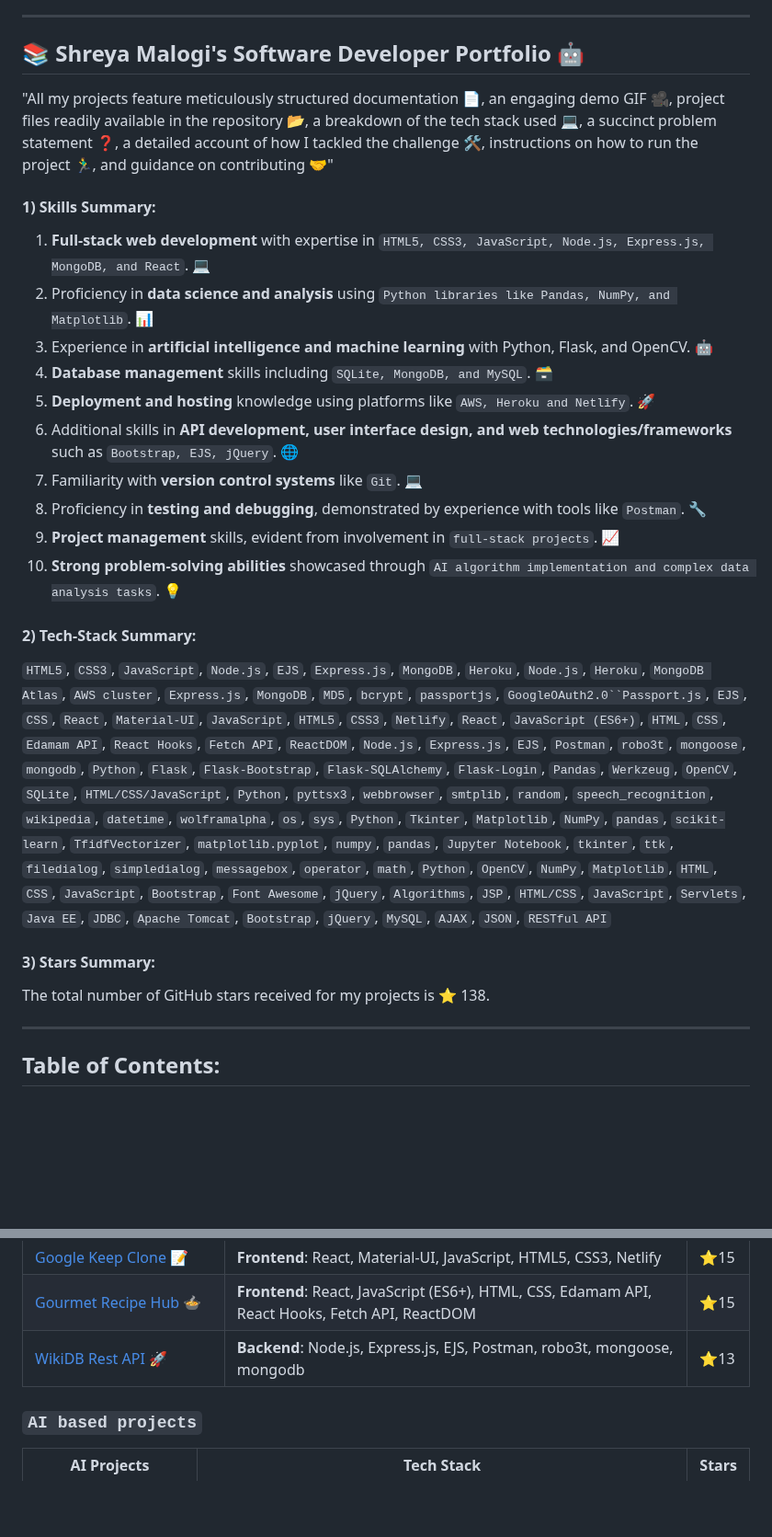
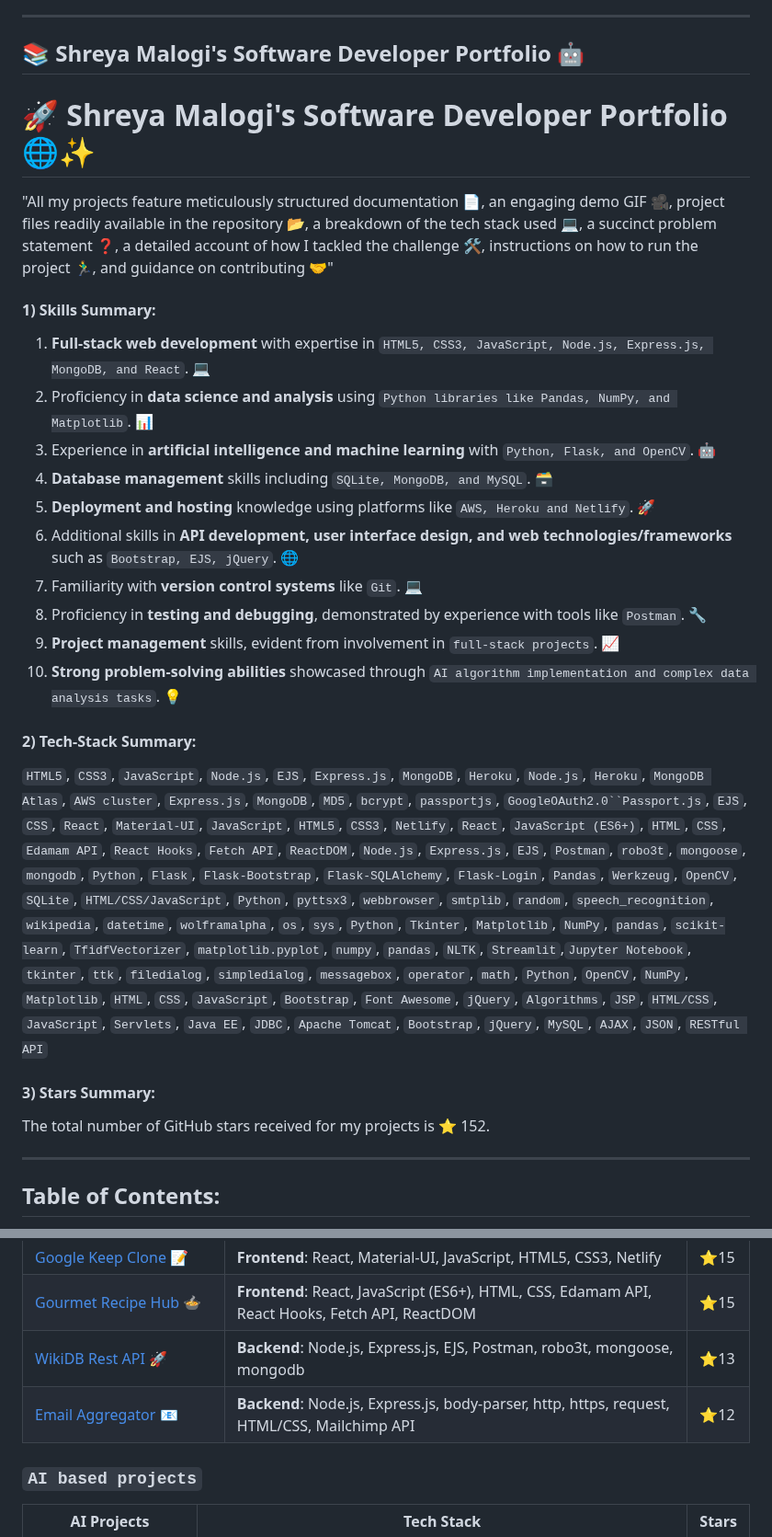
Before and after one commit to shreyamalogi/MyBestWorks, a Markdown page: README.md, 2 parts joined by grey strips. Shown at 92% size. Rendered like a GitHub page; blank space fills up the shorter version.

```diff
--- a/README.md
+++ b/README.md
@@ -14,6 +14,8 @@
 
 
 
+# 🚀 Shreya Malogi's Software Developer Portfolio 🌐✨
+
 "All my projects feature meticulously structured documentation 📄, an engaging demo GIF 🎥, project files readily available in the repository 📂, a breakdown of the tech stack used 💻, a succinct problem statement ❓, a detailed account of how I tackled the challenge 🛠️, instructions on how to run the project 🏃‍♂️, and guidance on contributing 🤝"
 
 
@@ -21,7 +23,7 @@
 
 1. **Full-stack web development** with expertise in `HTML5, CSS3, JavaScript, Node.js, Express.js, MongoDB, and React`. 💻
 2. Proficiency in **data science and analysis** using `Python libraries like Pandas, NumPy, and Matplotlib`. 📊
-3. Experience in **artificial intelligence and machine learning** with Python, Flask, and OpenCV. 🤖
+3. Experience in **artificial intelligence and machine learning** with `Python, Flask, and OpenCV`. 🤖
 4. **Database management** skills including `SQLite, MongoDB, and MySQL`. 🗃️
 5. **Deployment and hosting** knowledge using platforms like `AWS, Heroku and Netlify`. 🚀
 6. Additional skills in **API development, user interface design, and web technologies/frameworks** such as `Bootstrap, EJS, jQuery`. 🌐
@@ -32,11 +34,11 @@
 
 #### 2) Tech-Stack Summary:
 
-`HTML5`, `CSS3`, `JavaScript`, `Node.js`, `EJS`, `Express.js`, `MongoDB`, `Heroku`, `Node.js`, `Heroku`, `MongoDB Atlas`, `AWS cluster`, `Express.js`, `MongoDB`, `MD5`, `bcrypt`, `passportjs`, `GoogleOAuth2.0``Passport.js`, `EJS`, `CSS`, `React`, `Material-UI`, `JavaScript`, `HTML5`, `CSS3`, `Netlify`, `React`, `JavaScript (ES6+)`, `HTML`, `CSS`, `Edamam API`, `React Hooks`, `Fetch API`, `ReactDOM`, `Node.js`, `Express.js`, `EJS`, `Postman`, `robo3t`, `mongoose`, `mongodb`, `Python`, `Flask`, `Flask-Bootstrap`, `Flask-SQLAlchemy`, `Flask-Login`, `Pandas`, `Werkzeug`, `OpenCV`, `SQLite`, `HTML/CSS/JavaScript`, `Python`, `pyttsx3`, `webbrowser`, `smtplib`, `random`, `speech_recognition`, `wikipedia`, `datetime`, `wolframalpha`, `os`, `sys`, `Python`, `Tkinter`, `Matplotlib`, `NumPy`, `pandas`, `scikit-learn`, `TfidfVectorizer`, `matplotlib.pyplot`, `numpy`, `pandas`, `Jupyter Notebook`, `tkinter`, `ttk`, `filedialog`, `simpledialog`, `messagebox`, `operator`, `math`, `Python`, `OpenCV`, `NumPy`, `Matplotlib`, `HTML`, `CSS`, `JavaScript`, `Bootstrap`, `Font Awesome`, `jQuery`, `Algorithms`, `JSP`, `HTML/CSS`, `JavaScript`, `Servlets`, `Java EE`, `JDBC`, `Apache Tomcat`, `Bootstrap`, `jQuery`, `MySQL`, `AJAX`, `JSON`, `RESTful API`
+`HTML5`, `CSS3`, `JavaScript`, `Node.js`, `EJS`, `Express.js`, `MongoDB`, `Heroku`, `Node.js`, `Heroku`, `MongoDB Atlas`, `AWS cluster`, `Express.js`, `MongoDB`, `MD5`, `bcrypt`, `passportjs`, `GoogleOAuth2.0``Passport.js`, `EJS`, `CSS`, `React`, `Material-UI`, `JavaScript`, `HTML5`, `CSS3`, `Netlify`, `React`, `JavaScript (ES6+)`, `HTML`, `CSS`, `Edamam API`, `React Hooks`, `Fetch API`, `ReactDOM`, `Node.js`, `Express.js`, `EJS`, `Postman`, `robo3t`, `mongoose`, `mongodb`, `Python`, `Flask`, `Flask-Bootstrap`, `Flask-SQLAlchemy`, `Flask-Login`, `Pandas`, `Werkzeug`, `OpenCV`, `SQLite`, `HTML/CSS/JavaScript`, `Python`, `pyttsx3`, `webbrowser`, `smtplib`, `random`, `speech_recognition`, `wikipedia`, `datetime`, `wolframalpha`, `os`, `sys`, `Python`, `Tkinter`, `Matplotlib`, `NumPy`, `pandas`, `scikit-learn`, `TfidfVectorizer`, `matplotlib.pyplot`, `numpy`, `pandas`, `NLTK`, `Streamlit`,`Jupyter Notebook`, `tkinter`, `ttk`, `filedialog`, `simpledialog`, `messagebox`, `operator`, `math`, `Python`, `OpenCV`, `NumPy`, `Matplotlib`, `HTML`, `CSS`, `JavaScript`, `Bootstrap`, `Font Awesome`, `jQuery`, `Algorithms`, `JSP`, `HTML/CSS`, `JavaScript`, `Servlets`, `Java EE`, `JDBC`, `Apache Tomcat`, `Bootstrap`, `jQuery`, `MySQL`, `AJAX`, `JSON`, `RESTful API`
 
 #### 3) Stars Summary:
 
-The total number of GitHub stars received for my projects is ⭐ 138.
+The total number of GitHub stars received for my projects is ⭐ 152.
 
 ---
 
@@ -53,6 +55,12 @@ The total number of GitHub stars received for my projects is ⭐ 138.
 | [Google Keep Clone](https://github.com/shreyamalogi/Google-Keep-Clone) 📝 | **Frontend**: React, Material-UI, JavaScript, HTML5, CSS3, Netlify | ⭐️15 |
 | [Gourmet Recipe Hub](https://github.com/5hre9a/recipe-app) 🍲 | **Frontend**: React, JavaScript (ES6+), HTML, CSS, Edamam API, React Hooks, Fetch API, ReactDOM | ⭐️15 |
 | [WikiDB Rest API](https://github.com/shreyamalogi/REST-API) 🚀 | **Backend**: Node.js, Express.js, EJS, Postman, robo3t, mongoose, mongodb | ⭐️13 |
+| [Email Aggregator ](https://github.com/shreyamalogi/Email-Aggregator) 📧 | **Backend**: Node.js, Express.js, body-parser, http, https, request, HTML/CSS, Mailchimp API | ⭐️12 |
+
+
+
+
+
 
 
 
```
Also changed, not shown: other parts of README.md (+4 -2 lines).
